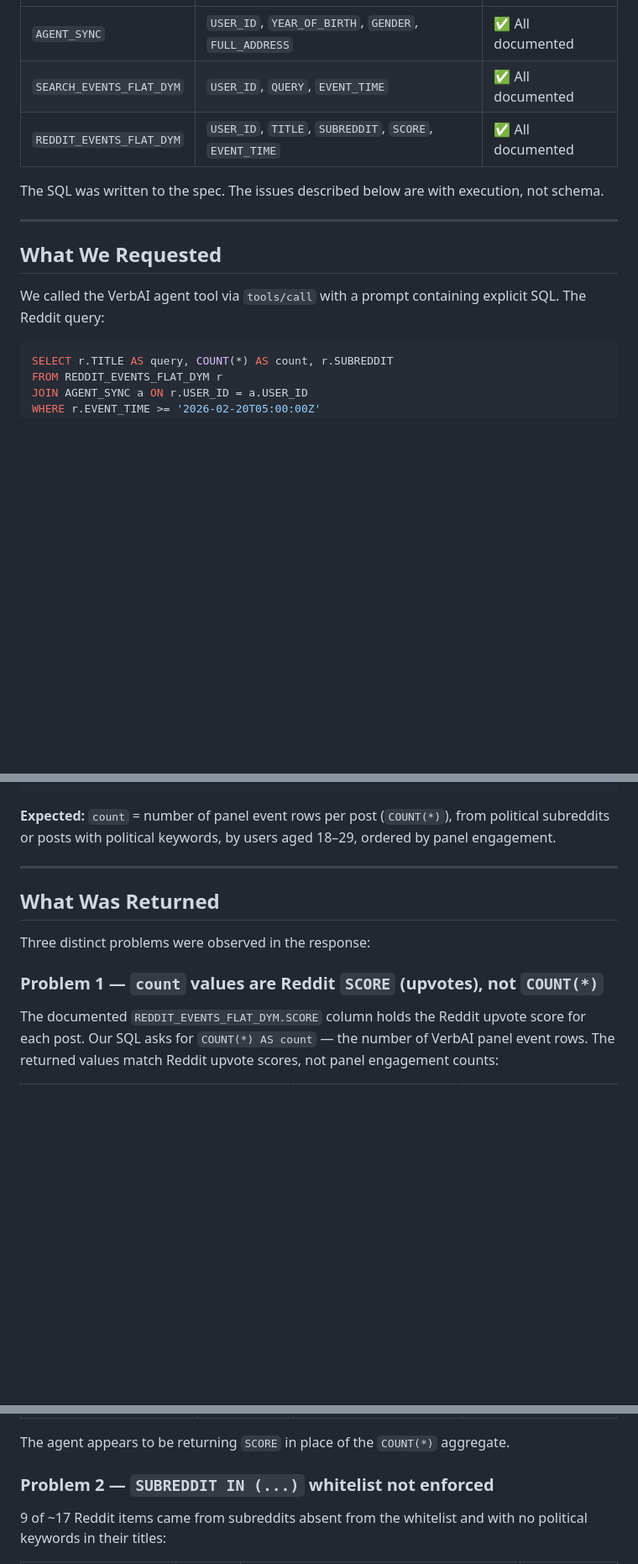
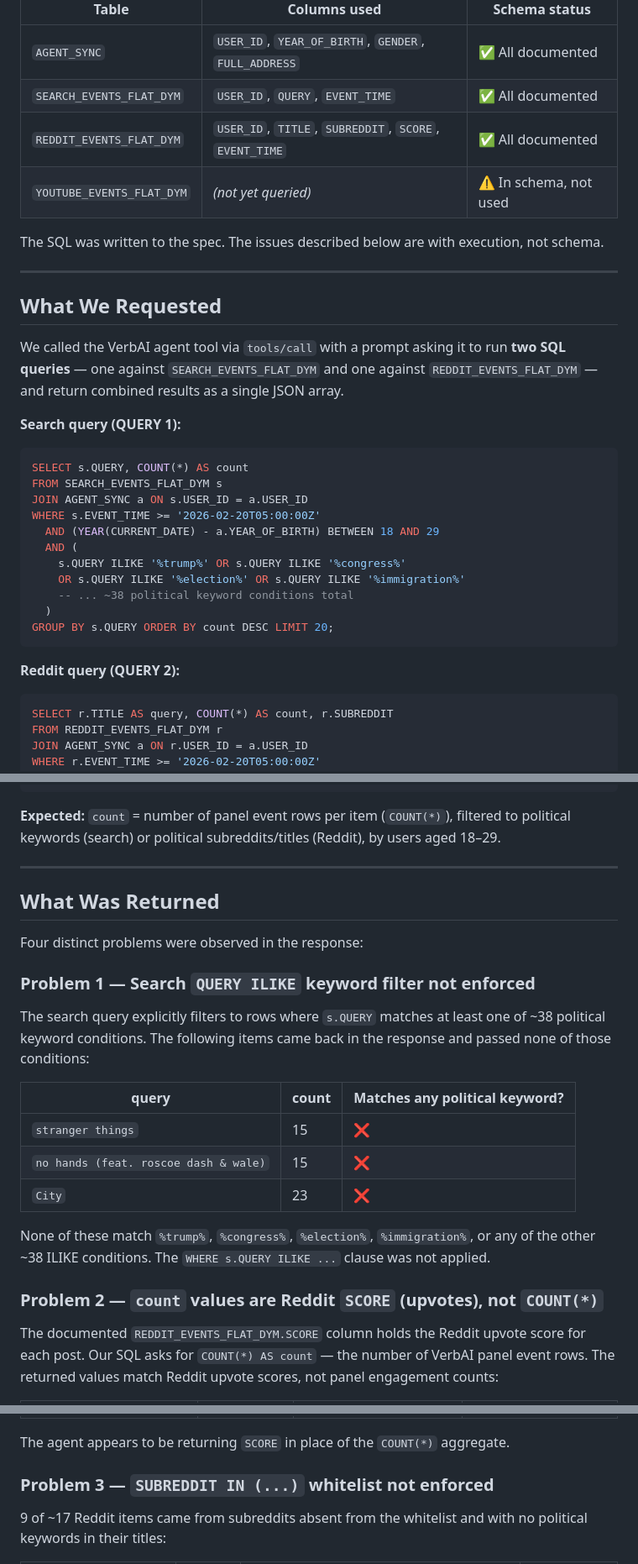
Before and after one commit to rocketago/sotu-dashboard, a Markdown page: VERBAI_BUG_REPORT.md, 3 parts joined by grey strips. Shown at 84% size. Rendered like a GitHub page; blank space fills up the shorter version.

Commit message:
docs: expand bug report to cover search filter failures and YouTube gap
- Adds both SQL queries (search + Reddit) to the What We Requested section
- Problem 1: search QUERY ILIKE filter not enforced (stranger things, no hands,
  City came through despite no political keyword match)
- Renumbers Reddit subreddit/SCORE findings as Problems 2-3
- Adds question to VerbAI about YOUTUBE_EVENTS_FLAT_DYM availability

https://claude.ai/code/session_01AxFPArvJUweJ7aWpVcR1Lc

````diff
--- a/VERBAI_BUG_REPORT.md
+++ b/VERBAI_BUG_REPORT.md
@@ -16,6 +16,7 @@ Our queries use the table and column names exactly as documented in the VerbAI s
 | `AGENT_SYNC` | `USER_ID`, `YEAR_OF_BIRTH`, `GENDER`, `FULL_ADDRESS` | ✅ All documented |
 | `SEARCH_EVENTS_FLAT_DYM` | `USER_ID`, `QUERY`, `EVENT_TIME` | ✅ All documented |
 | `REDDIT_EVENTS_FLAT_DYM` | `USER_ID`, `TITLE`, `SUBREDDIT`, `SCORE`, `EVENT_TIME` | ✅ All documented |
+| `YOUTUBE_EVENTS_FLAT_DYM` | _(not yet queried)_ | ⚠️ In schema, not used |
 
 The SQL was written to the spec. The issues described below are with execution, not schema.
 
@@ -23,8 +24,24 @@ The SQL was written to the spec. The issues described below are with execution,
 
 ## What We Requested
 
-We called the VerbAI agent tool via `tools/call` with a prompt containing explicit SQL. The Reddit query:
+We called the VerbAI agent tool via `tools/call` with a prompt asking it to run **two SQL queries** — one against `SEARCH_EVENTS_FLAT_DYM` and one against `REDDIT_EVENTS_FLAT_DYM` — and return combined results as a single JSON array.
 
+**Search query (QUERY 1):**
+```sql
+SELECT s.QUERY, COUNT(*) AS count
+FROM SEARCH_EVENTS_FLAT_DYM s
+JOIN AGENT_SYNC a ON s.USER_ID = a.USER_ID
+WHERE s.EVENT_TIME >= '2026-02-20T05:00:00Z'
+  AND (YEAR(CURRENT_DATE) - a.YEAR_OF_BIRTH) BETWEEN 18 AND 29
+  AND (
+    s.QUERY ILIKE '%trump%' OR s.QUERY ILIKE '%congress%'
+    OR s.QUERY ILIKE '%election%' OR s.QUERY ILIKE '%immigration%'
+    -- ... ~38 political keyword conditions total
+  )
+GROUP BY s.QUERY ORDER BY count DESC LIMIT 20;
+```
+
+**Reddit query (QUERY 2):**
 ```sql
 SELECT r.TITLE AS query, COUNT(*) AS count, r.SUBREDDIT
 FROM REDDIT_EVENTS_FLAT_DYM r
@@ -46,15 +63,27 @@ WHERE r.EVENT_TIME >= '2026-02-20T05:00:00Z'
 GROUP BY r.TITLE, r.SUBREDDIT ORDER BY count DESC LIMIT 20;
 ```
 
-**Expected:** `count` = number of panel event rows per post (`COUNT(*)`), from political subreddits or posts with political keywords, by users aged 18–29, ordered by panel engagement.
+**Expected:** `count` = number of panel event rows per item (`COUNT(*)`), filtered to political keywords (search) or political subreddits/titles (Reddit), by users aged 18–29.
 
 ---
 
 ## What Was Returned
 
-Three distinct problems were observed in the response:
+Four distinct problems were observed in the response:
 
-### Problem 1 — `count` values are Reddit `SCORE` (upvotes), not `COUNT(*)`
+### Problem 1 — Search `QUERY ILIKE` keyword filter not enforced
+
+The search query explicitly filters to rows where `s.QUERY` matches at least one of ~38 political keyword conditions. The following items came back in the response and passed none of those conditions:
+
+| query | count | Matches any political keyword? |
+|---|---|---|
+| `stranger things` | 15 | ❌ |
+| `no hands (feat. roscoe dash & wale)` | 15 | ❌ |
+| `City` | 23 | ❌ |
+
+None of these match `%trump%`, `%congress%`, `%election%`, `%immigration%`, or any of the other ~38 ILIKE conditions. The `WHERE s.QUERY ILIKE ...` clause was not applied.
+
+### Problem 2 — `count` values are Reddit `SCORE` (upvotes), not `COUNT(*)`
 
 The documented `REDDIT_EVENTS_FLAT_DYM.SCORE` column holds the Reddit upvote score for each post. Our SQL asks for `COUNT(*) AS count` — the number of VerbAI panel event rows. The returned values match Reddit upvote scores, not panel engagement counts:
 
@@ -66,7 +95,7 @@ The documented `REDDIT_EVENTS_FLAT_DYM.SCORE` column holds the Reddit upvote sco
 
 The agent appears to be returning `SCORE` in place of the `COUNT(*)` aggregate.
 
-### Problem 2 — `SUBREDDIT IN (...)` whitelist not enforced
+### Problem 3 — `SUBREDDIT IN (...)` whitelist not enforced
 
 9 of ~17 Reddit items came from subreddits absent from the whitelist and with no political keywords in their titles:
 
````
Also changed, not shown: other parts of VERBAI_BUG_REPORT.md (+9 -4 lines).
